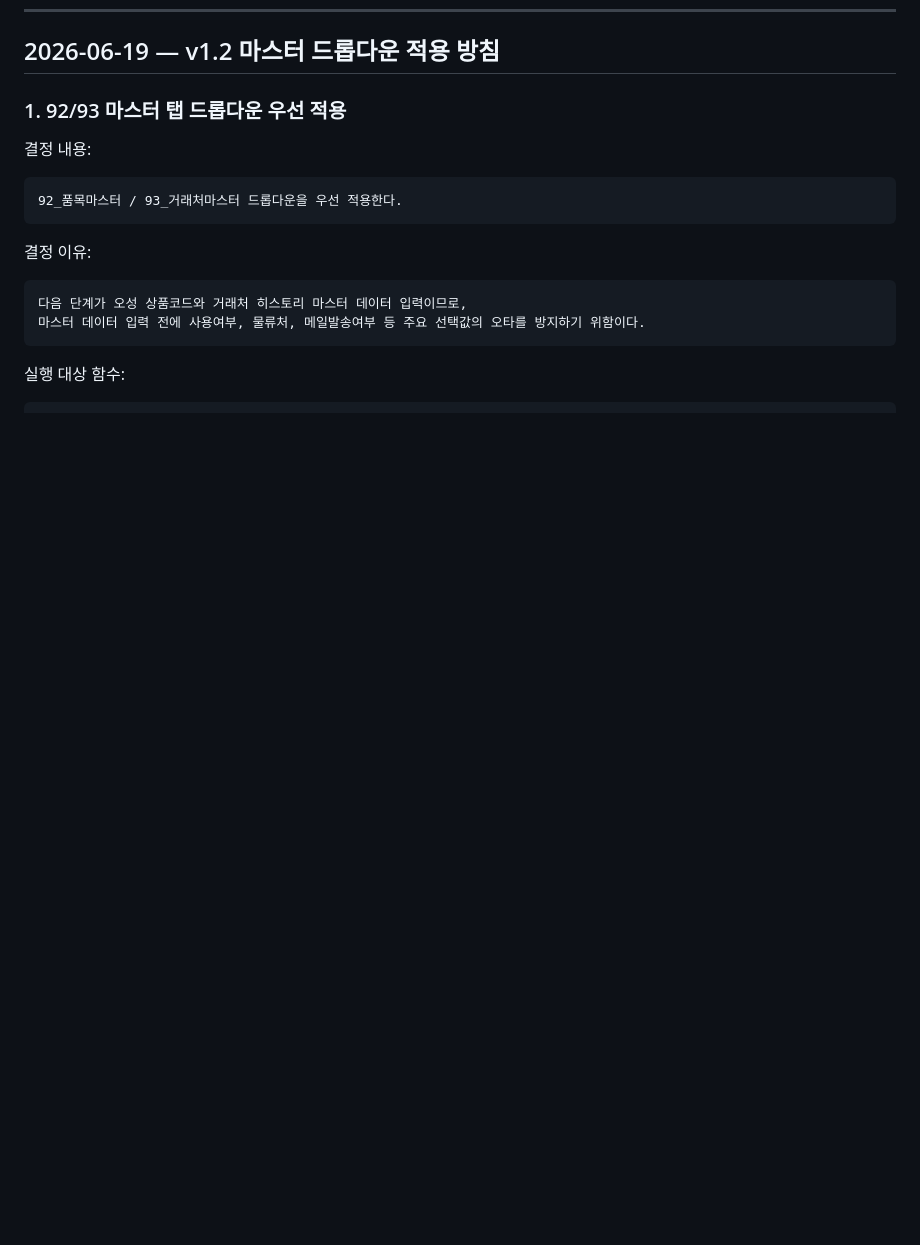
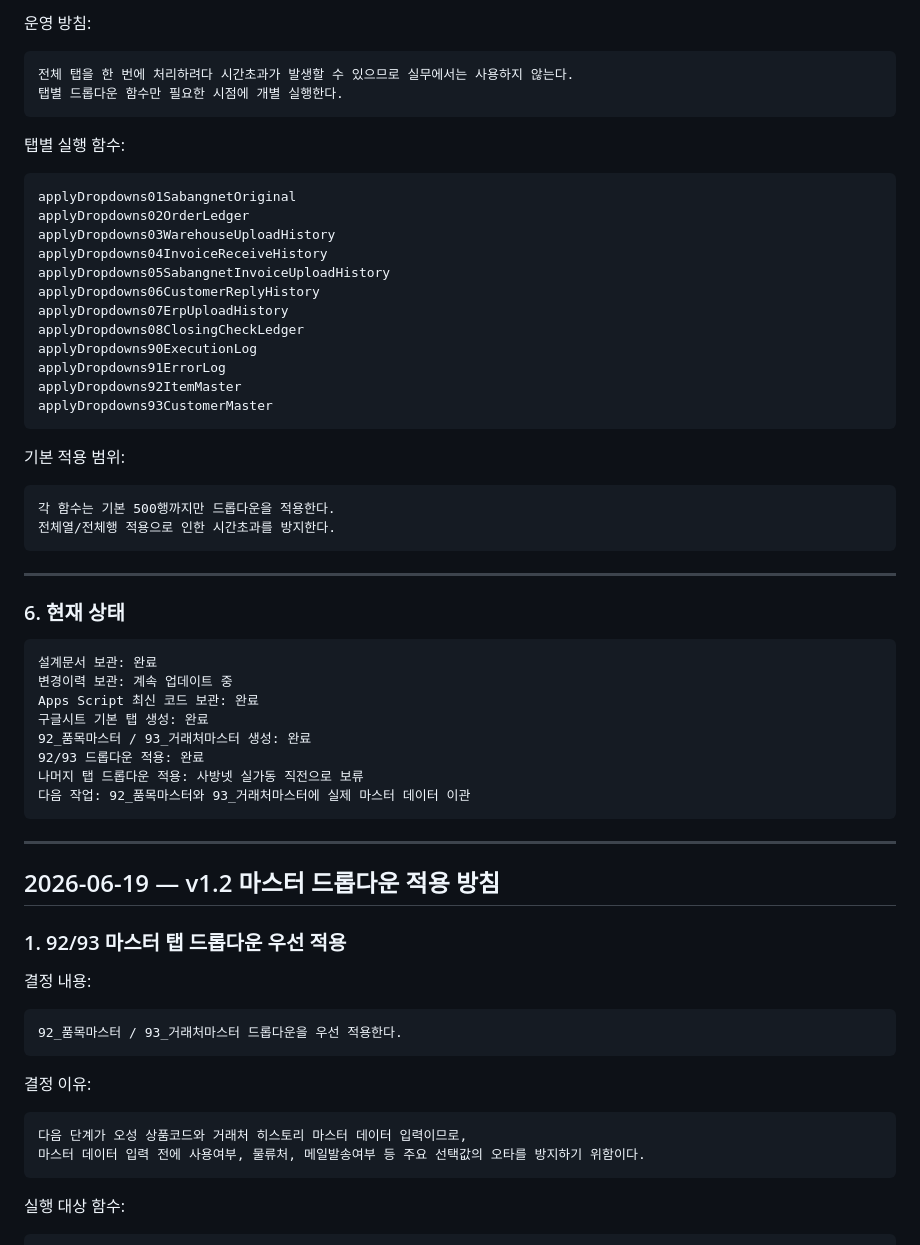
Before and after one commit to DrCorcan/poonglim, a Markdown page: docs/sales-portal-changelog.md, the part around one of its changes. GitHub-like rendering; blank space fills up the shorter version.

Commit message:
Update changelog for Apps Script v3

````diff
--- a/docs/sales-portal-changelog.md
+++ b/docs/sales-portal-changelog.md
@@ -7,3 +199,50 @@
+운영 방침:
+
+```text
+전체 탭을 한 번에 처리하려다 시간초과가 발생할 수 있으므로 실무에서는 사용하지 않는다.
+탭별 드롭다운 함수만 필요한 시점에 개별 실행한다.
+```
+
+탭별 실행 함수:
+
+```text
+applyDropdowns01SabangnetOriginal
+applyDropdowns02OrderLedger
+applyDropdowns03WarehouseUploadHistory
+applyDropdowns04InvoiceReceiveHistory
+applyDropdowns05SabangnetInvoiceUploadHistory
+applyDropdowns06CustomerReplyHistory
+applyDropdowns07ErpUploadHistory
+applyDropdowns08ClosingCheckLedger
+applyDropdowns90ExecutionLog
+applyDropdowns91ErrorLog
+applyDropdowns92ItemMaster
+applyDropdowns93CustomerMaster
+```
+
+기본 적용 범위:
+
+```text
+각 함수는 기본 500행까지만 드롭다운을 적용한다.
+전체열/전체행 적용으로 인한 시간초과를 방지한다.
+```
+
+---
+
+### 6. 현재 상태
+
+```text
+설계문서 보관: 완료
+변경이력 보관: 계속 업데이트 중
+Apps Script 최신 코드 보관: 완료
+구글시트 기본 탭 생성: 완료
+92_품목마스터 / 93_거래처마스터 생성: 완료
+92/93 드롭다운 적용: 완료
+나머지 탭 드롭다운 적용: 사방넷 실가동 직전으로 보류
+다음 작업: 92_품목마스터와 93_거래처마스터에 실제 마스터 데이터 이관
+```
+
+---
 
 ## 2026-06-19 — v1.2 마스터 드롭다운 적용 방침
 
````
Also changed, not shown: other parts of docs/sales-portal-changelog.md (+192 -0 lines).
